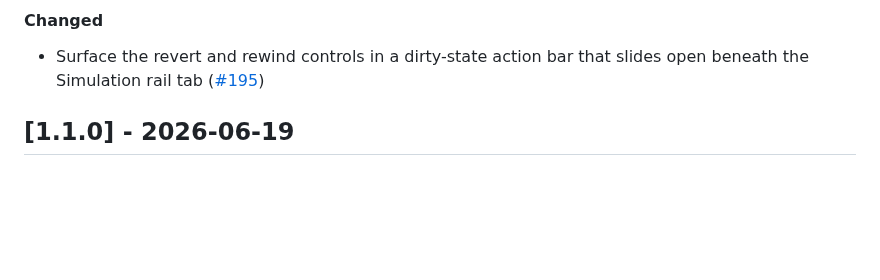
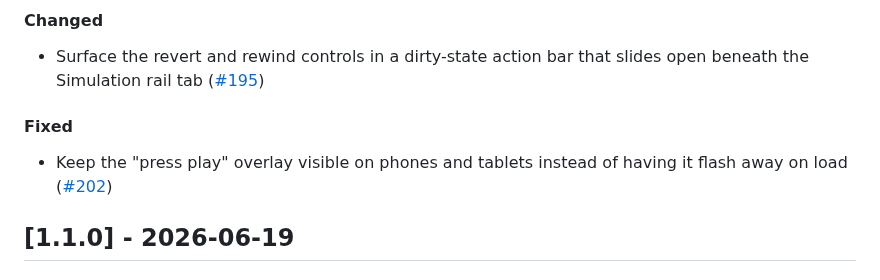
Before and after one commit to Meuna/biosim4-gpu, a Markdown page: CHANGELOG.md, the part around the change. Rendered like a GitHub page; blank space fills up the shorter version.

Commit message:
docs: record idle-overlay fix in the changelog (#199)
Co-Authored-By: Claude Opus 4.8 <noreply@anthropic.com>

```diff
--- a/CHANGELOG.md
+++ b/CHANGELOG.md
@@ -26,6 +26,10 @@
 #### Changed
 
 - Surface the revert and rewind controls in a dirty-state action bar that slides open beneath the Simulation rail tab ([#195](https://github.com/Meuna/biosim4-gpu/pull/195))
+
+#### Fixed
+
+- Keep the "press play" overlay visible on phones and tablets instead of having it flash away on load ([#202](https://github.com/Meuna/biosim4-gpu/pull/202))
 
 ## [1.1.0] - 2026-06-19
 
```
